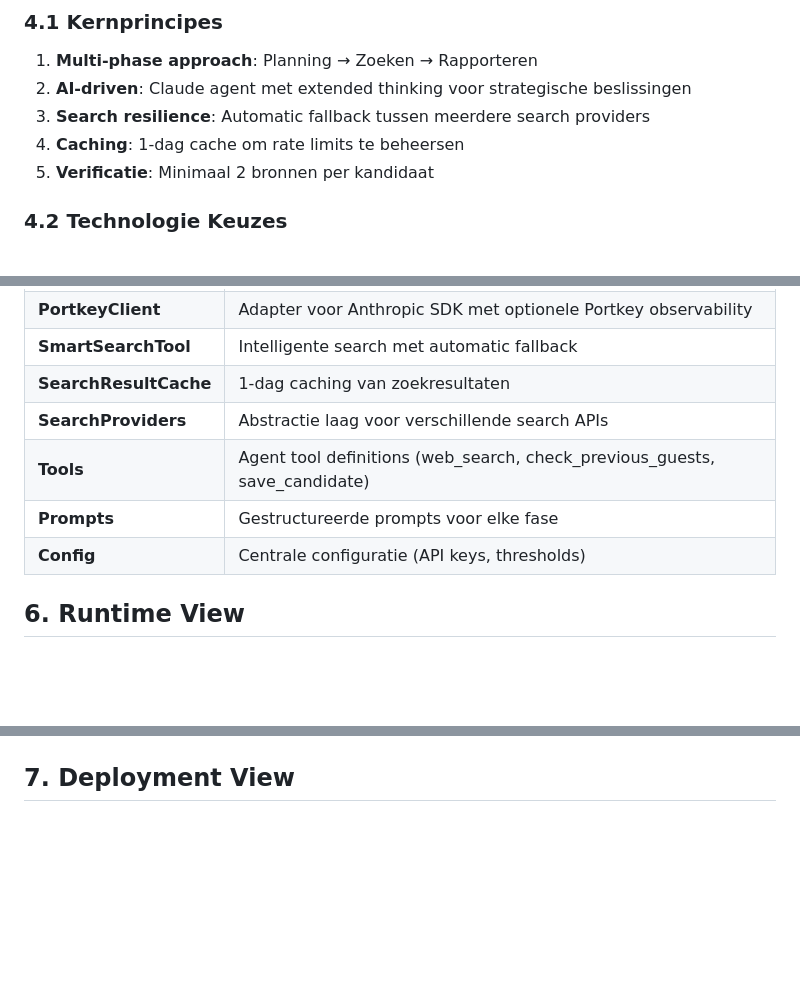
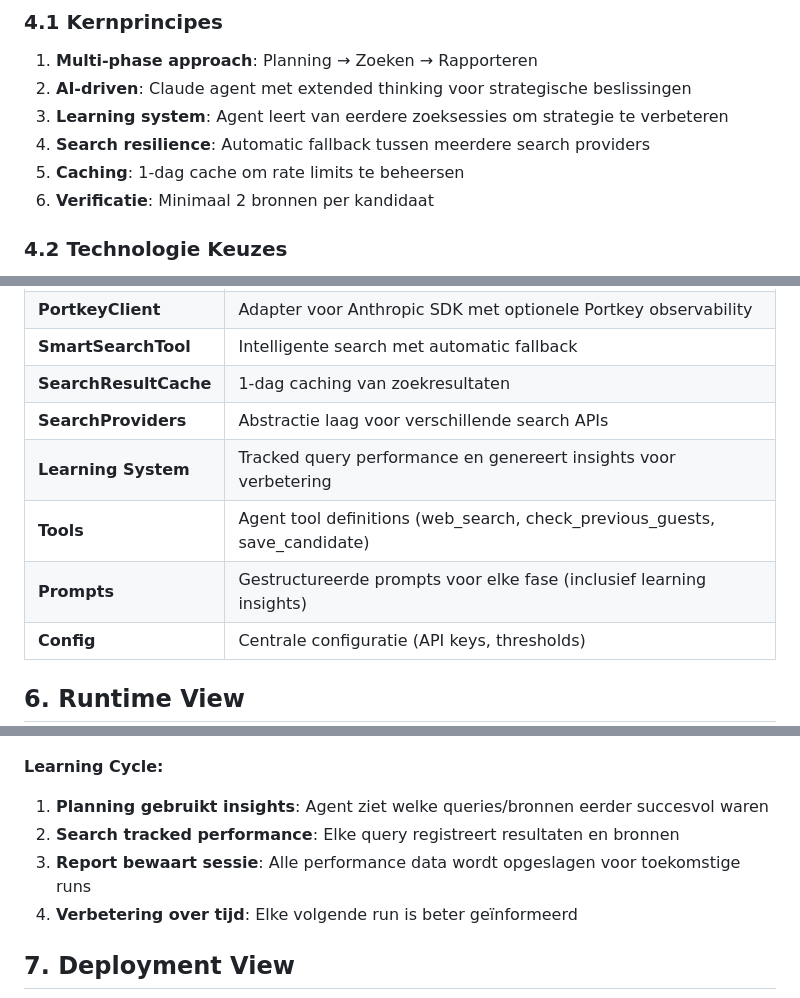
Before and after one commit to Joopsnijder/guest_search, a Markdown page: docs/architecture.md, 3 parts joined by grey strips. Drawn GitHub-style; blank space fills up the shorter version.

````diff
--- a/docs/architecture.md
+++ b/docs/architecture.md
@@ -56,9 +57,10 @@ graph LR
 ### 4.1 Kernprincipes
 1. **Multi-phase approach**: Planning → Zoeken → Rapporteren
 2. **AI-driven**: Claude agent met extended thinking voor strategische beslissingen
-3. **Search resilience**: Automatic fallback tussen meerdere search providers
-4. **Caching**: 1-dag cache om rate limits te beheersen
-5. **Verificatie**: Minimaal 2 bronnen per kandidaat
+3. **Learning system**: Agent leert van eerdere zoeksessies om strategie te verbeteren
+4. **Search resilience**: Automatic fallback tussen meerdere search providers
+5. **Caching**: 1-dag cache om rate limits te beheersen
+6. **Verificatie**: Minimaal 2 bronnen per kandidaat
 
 ### 4.2 Technologie Keuzes
 - **Anthropic Claude**: Extended thinking voor planning en strategie
@@ -110,8 +119,9 @@ graph TD
 | **SmartSearchTool** | Intelligente search met automatic fallback |
 | **SearchResultCache** | 1-dag caching van zoekresultaten |
 | **SearchProviders** | Abstractie laag voor verschillende search APIs |
+| **Learning System** | Tracked query performance en genereert insights voor verbetering |
 | **Tools** | Agent tool definitions (web_search, check_previous_guests, save_candidate) |
-| **Prompts** | Gestructureerde prompts voor elke fase |
+| **Prompts** | Gestructureerde prompts voor elke fase (inclusief learning insights) |
 | **Config** | Centrale configuratie (API keys, thresholds) |
 
 ## 6. Runtime View
@@ -247,3 +289,10 @@ sequenceDiagram
+**Learning Cycle:**
+
+1. **Planning gebruikt insights**: Agent ziet welke queries/bronnen eerder succesvol waren
+2. **Search tracked performance**: Elke query registreert resultaten en bronnen
+3. **Report bewaart sessie**: Alle performance data wordt opgeslagen voor toekomstige runs
+4. **Verbetering over tijd**: Elke volgende run is beter geïnformeerd
+
 ## 7. Deployment View
 
 ```mermaid
````
Also changed, not shown: other parts of docs/architecture.md (+88 -7 lines).
